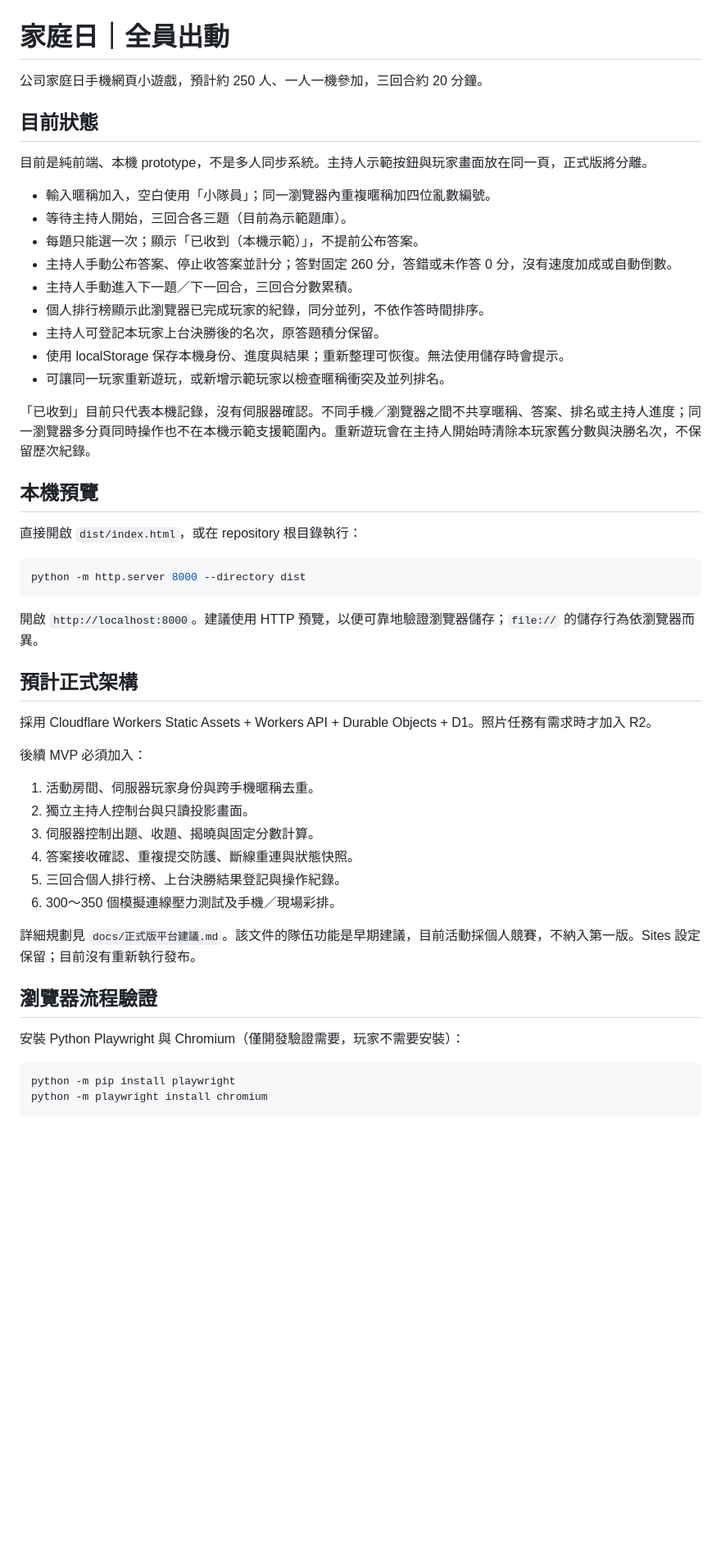
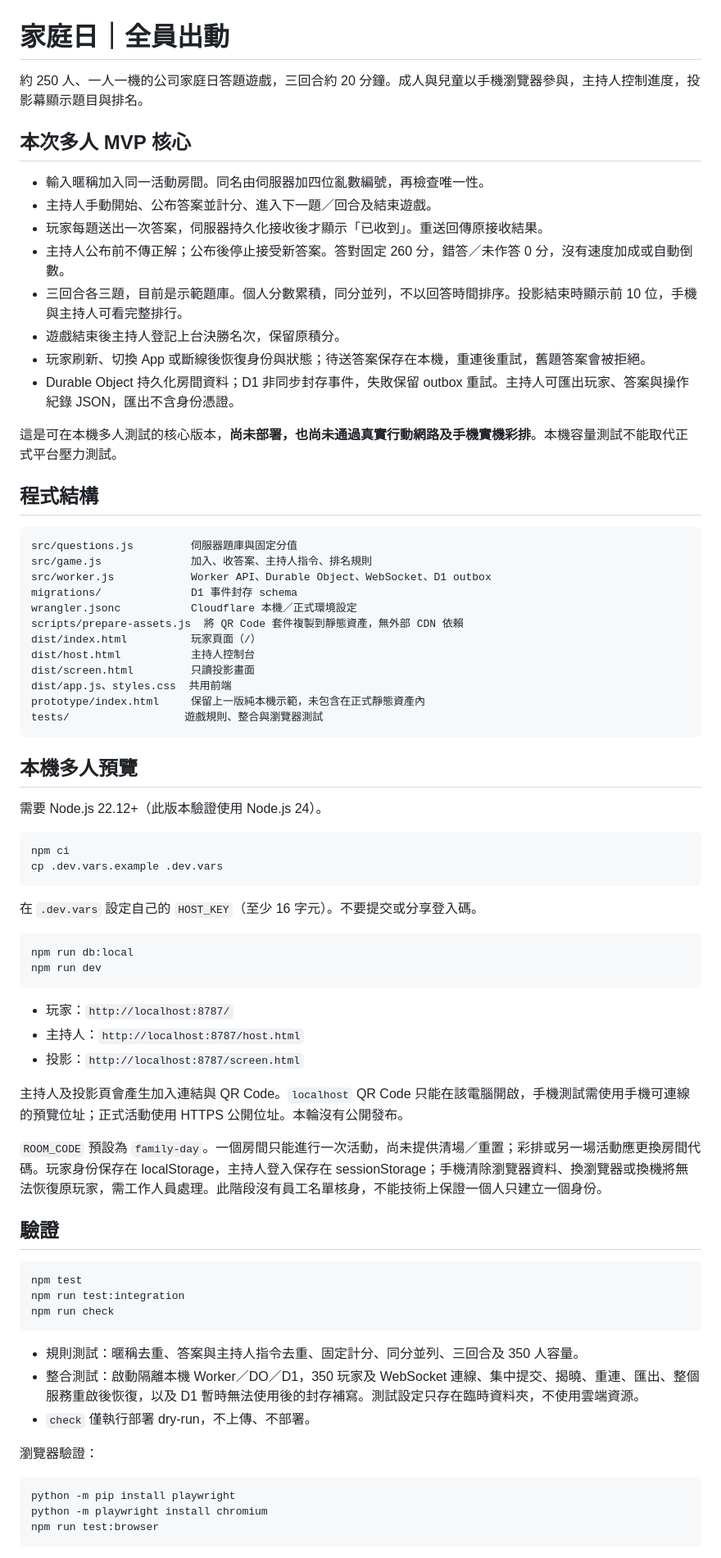
Before and after one commit to kensairay/family-day-game, a Markdown page: README.md, the part around one of its changes. Shown at 82% size. Drawn GitHub-style; blank space fills up the shorter version.

````diff
--- a/README.md
+++ b/README.md
@@ -1,54 +1,78 @@
 # 家庭日｜全員出動
 
-公司家庭日手機網頁小遊戲，預計約 250 人、一人一機參加，三回合約 20 分鐘。
+約 250 人、一人一機的公司家庭日答題遊戲，三回合約 20 分鐘。成人與兒童以手機瀏覽器參與，主持人控制進度，投影幕顯示題目與排名。
 
-## 目前狀態
+## 本次多人 MVP 核心
 
-目前是純前端、本機 prototype，不是多人同步系統。主持人示範按鈕與玩家畫面放在同一頁，正式版將分離。
+- 輸入暱稱加入同一活動房間。同名由伺服器加四位亂數編號，再檢查唯一性。
+- 主持人手動開始、公布答案並計分、進入下一題／回合及結束遊戲。
+- 玩家每題送出一次答案，伺服器持久化接收後才顯示「已收到」。重送回傳原接收結果。
+- 主持人公布前不傳正解；公布後停止接受新答案。答對固定 260 分，錯答／未作答 0 分，沒有速度加成或自動倒數。
+- 三回合各三題，目前是示範題庫。個人分數累積，同分並列，不以回答時間排序。投影結束時顯示前 10 位，手機與主持人可看完整排行。
+- 遊戲結束後主持人登記上台決勝名次，保留原積分。
+- 玩家刷新、切換 App 或斷線後恢復身份與狀態；待送答案保存在本機，重連後重試，舊題答案會被拒絕。
+- Durable Object 持久化房間資料；D1 非同步封存事件，失敗保留 outbox 重試。主持人可匯出玩家、答案與操作紀錄 JSON，匯出不含身份憑證。
 
-- 輸入暱稱加入，空白使用「小隊員」；同一瀏覽器內重複暱稱加四位亂數編號。
-- 等待主持人開始，三回合各三題（目前為示範題庫）。
-- 每題只能選一次；顯示「已收到（本機示範）」，不提前公布答案。
-- 主持人手動公布答案、停止收答案並計分；答對固定 260 分，答錯或未作答 0 分，沒有速度加成或自動倒數。
-- 主持人手動進入下一題／下一回合，三回合分數累積。
-- 個人排行榜顯示此瀏覽器已完成玩家的紀錄，同分並列，不依作答時間排序。
-- 主持人可登記本玩家上台決勝後的名次，原答題積分保留。
-- 使用 localStorage 保存本機身份、進度與結果；重新整理可恢復。無法使用儲存時會提示。
-- 可讓同一玩家重新遊玩，或新增示範玩家以檢查暱稱衝突及並列排名。
+這是可在本機多人測試的核心版本，**尚未部署，也尚未通過真實行動網路及手機實機彩排**。本機容量測試不能取代正式平台壓力測試。
 
-「已收到」目前只代表本機記錄，沒有伺服器確認。不同手機／瀏覽器之間不共享暱稱、答案、排名或主持人進度；同一瀏覽器多分頁同時操作也不在本機示範支援範圍內。重新遊玩會在主持人開始時清除本玩家舊分數與決勝名次，不保留歷次紀錄。
+## 程式結構
 
-## 本機預覽
+```text
+src/questions.js         伺服器題庫與固定分值
+src/game.js              加入、收答案、主持人指令、排名規則
+src/worker.js            Worker API、Durable Object、WebSocket、D1 outbox
+migrations/              D1 事件封存 schema
+wrangler.jsonc           Cloudflare 本機／正式環境設定
+scripts/prepare-assets.js  將 QR Code 套件複製到靜態資產，無外部 CDN 依賴
+dist/index.html          玩家頁面（/）
+dist/host.html           主持人控制台
+dist/screen.html         只讀投影畫面
+dist/app.js、styles.css  共用前端
+prototype/index.html     保留上一版純本機示範，未包含在正式靜態資產內
+tests/                  遊戲規則、整合與瀏覽器測試
+```
 
-直接開啟 `dist/index.html`，或在 repository 根目錄執行：
+## 本機多人預覽
+
+需要 Node.js 22.12+（此版本驗證使用 Node.js 24）。
 
 ```sh
-python -m http.server 8000 --directory dist
+npm ci
+cp .dev.vars.example .dev.vars
 ```
 
-開啟 `http://localhost:8000`。建議使用 HTTP 預覽，以便可靠地驗證瀏覽器儲存；`file://` 的儲存行為依瀏覽器而異。
+在 `.dev.vars` 設定自己的 `HOST_KEY`（至少 16 字元）。不要提交或分享登入碼。
 
-## 預計正式架構
+```sh
+npm run db:local
+npm run dev
+```
 
-採用 Cloudflare Workers Static Assets + Workers API + Durable Objects + D1。照片任務有需求時才加入 R2。
+- 玩家：`http://localhost:8787/`
+- 主持人：`http://localhost:8787/host.html`
+- 投影：`http://localhost:8787/screen.html`
 
-後續 MVP 必須加入：
+主持人及投影頁會產生加入連結與 QR Code。`localhost` QR Code 只能在該電腦開啟，手機測試需使用手機可連線的預覽位址；正式活動使用 HTTPS 公開位址。本輪沒有公開發布。
 
-1. 活動房間、伺服器玩家身份與跨手機暱稱去重。
-2. 獨立主持人控制台與只讀投影畫面。
-3. 伺服器控制出題、收題、揭曉與固定分數計算。
-4. 答案接收確認、重複提交防護、斷線重連與狀態快照。
-5. 三回合個人排行榜、上台決勝結果登記與操作紀錄。
-6. 300～350 個模擬連線壓力測試及手機／現場彩排。
+`ROOM_CODE` 預設為 `family-day`。一個房間只能進行一次活動，尚未提供清場／重置；彩排或另一場活動應更換房間代碼。玩家身份保存在 localStorage，主持人登入保存在 sessionStorage；手機清除瀏覽器資料、換瀏覽器或換機將無法恢復原玩家，需工作人員處理。此階段沒有員工名單核身，不能技術上保證一個人只建立一個身份。
 
-詳細規劃見 `docs/正式版平台建議.md`。該文件的隊伍功能是早期建議，目前活動採個人競賽，不納入第一版。Sites 設定保留；目前沒有重新執行發布。
+## 驗證
 
-## 瀏覽器流程驗證
+```sh
+npm test
+npm run test:integration
+npm run check
+```
 
-安裝 Python Playwright 與 Chromium（僅開發驗證需要，玩家不需要安裝）：
+- 規則測試：暱稱去重、答案與主持人指令去重、固定計分、同分並列、三回合及 350 人容量。
+- 整合測試：啟動隔離本機 Worker／DO／D1，350 玩家及 WebSocket 連線、集中提交、揭曉、重連、匯出、整個服務重啟後恢復，以及 D1 暫時無法使用後的封存補寫。測試設定只存在臨時資料夾，不使用雲端資源。
+- `check` 僅執行部署 dry-run，不上傳、不部署。
+
+瀏覽器驗證：
 
 ```sh
 python -m pip install playwright
 python -m playwright install chromium
+npm run test:browser
 ```
 
````
Also changed, not shown: other parts of README.md (+9 -1 lines), docs/prototype-續接提示詞.md (+4 -0 lines), docs/多人MVP開發與驗證.md (added, +56 -0 lines).
